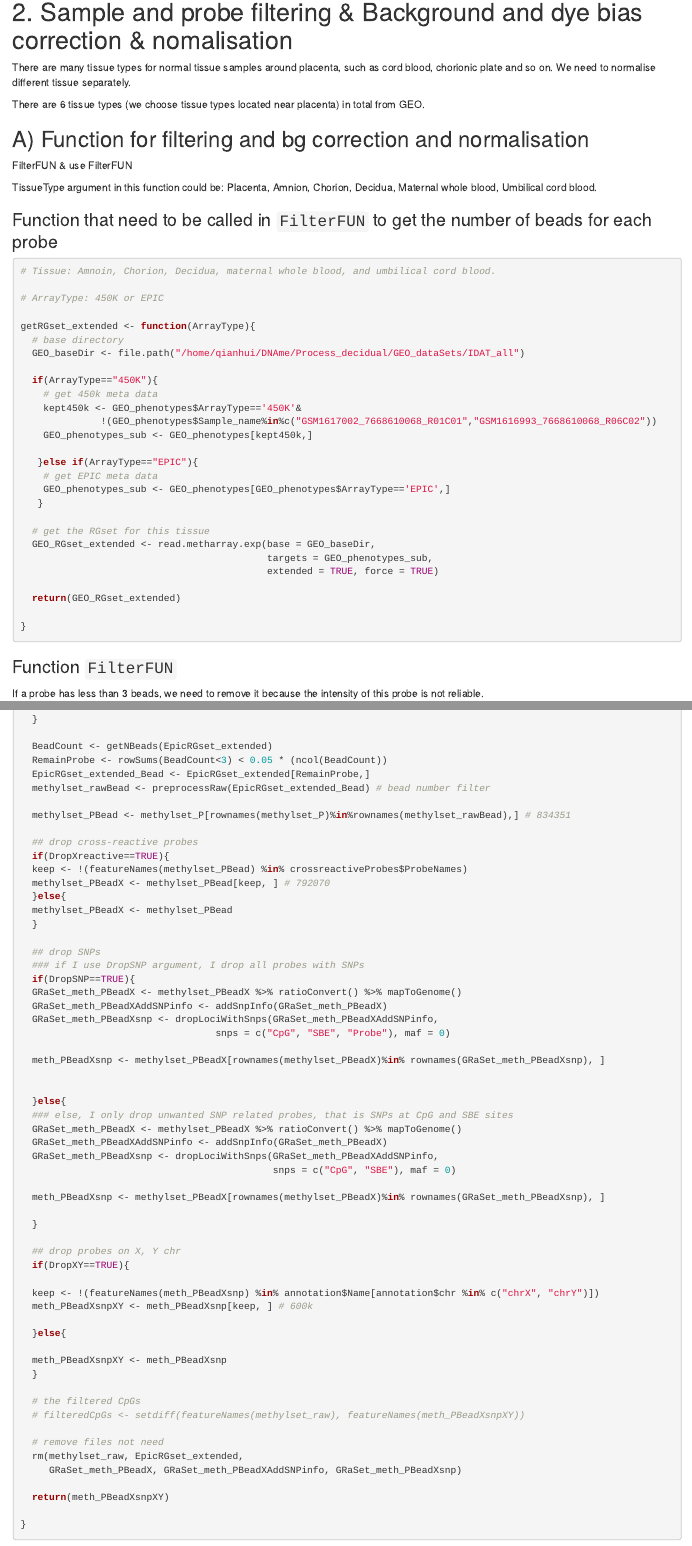
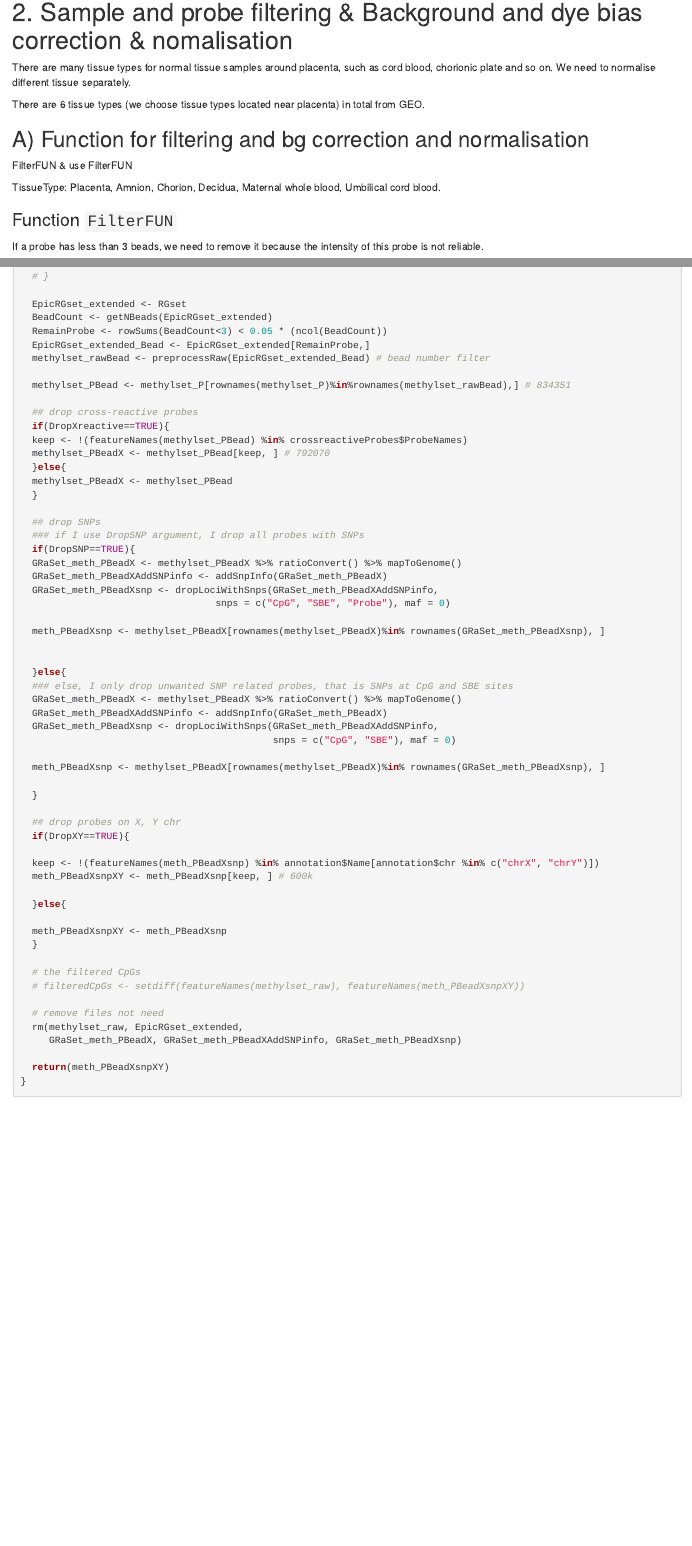
Before and after one commit to QianhuiWan/MethylationArray_Placenta, an R Markdown document (Scripts_PlacentalOutlierAnalysis/GEOdataAnalysis_part4_Filtering_bgCorrection_normalisation.Rmd): the page in a window 1100 px wide, from 1480 px down, and a second part further down, joined at a grey line. Rendered offline with R 4.5, knitr and Pandoc, with nearby package versions; some code elsewhere in the file could not run offline.

Commit message:
Modified filter function & part4 of this analysis

````diff
--- a/Scripts_PlacentalOutlierAnalysis/GEOdataAnalysis_part4_Filtering_bgCorrection_normalisation.Rmd
+++ b/Scripts_PlacentalOutlierAnalysis/GEOdataAnalysis_part4_Filtering_bgCorrection_normalisation.Rmd
@@ -68,42 +68,7 @@ There are 6 tissue types (we choose tissue types located near placenta) in total
 
 FilterFUN & use FilterFUN
 
-TissueType argument in this function could be: Placenta, Amnion, Chorion, Decidua, Maternal whole blood, Umbilical cord blood.
-
-
-### Function that need to be called in `FilterFUN` to get the number of beads for each probe
-
-```{r}
-# Tissue: Amnoin, Chorion, Decidua, maternal whole blood, and umbilical cord blood.
-
-# ArrayType: 450K or EPIC
-
-getRGset_extended <- function(ArrayType){
-  # base directory
-  GEO_baseDir <- file.path("/home/qianhui/DNAme/Process_decidual/GEO_dataSets/IDAT_all")
-
-  if(ArrayType=="450K"){
-    # get 450k meta data
-    kept450k <- GEO_phenotypes$ArrayType=='450K'&
-              !(GEO_phenotypes$Sample_name%in%c("GSM1617002_7668610068_R01C01","GSM1616993_7668610068_R06C02"))
-    GEO_phenotypes_sub <- GEO_phenotypes[kept450k,]
-
-   }else if(ArrayType=="EPIC"){
-    # get EPIC meta data
-    GEO_phenotypes_sub <- GEO_phenotypes[GEO_phenotypes$ArrayType=='EPIC',]
-   }
-
-  # get the RGset for this tissue
-  GEO_RGset_extended <- read.metharray.exp(base = GEO_baseDir,
-                                           targets = GEO_phenotypes_sub,
-                                           extended = TRUE, force = TRUE)
-
-  return(GEO_RGset_extended)
-
-}
-
-```
-
+TissueType: Placenta, Amnion, Chorion, Decidua, Maternal whole blood, Umbilical cord blood.
 
 ### Function `FilterFUN`
 
@@ -134 +106,2 @@ FilterFun <- function(RGsetChara, crossreactiveProbes, annotation,
 
+  EpicRGset_extended <- RGset
````
Also changed, not shown: Functions/GEOdataAnalysis_FilterFUN.R (+9 -9 lines), Scripts_PlacentalOutlierAnalysis/GEOdataAnalysis_part4_Filtering_bgCorrection_normalisation.Rmd (17 more changed lines).
